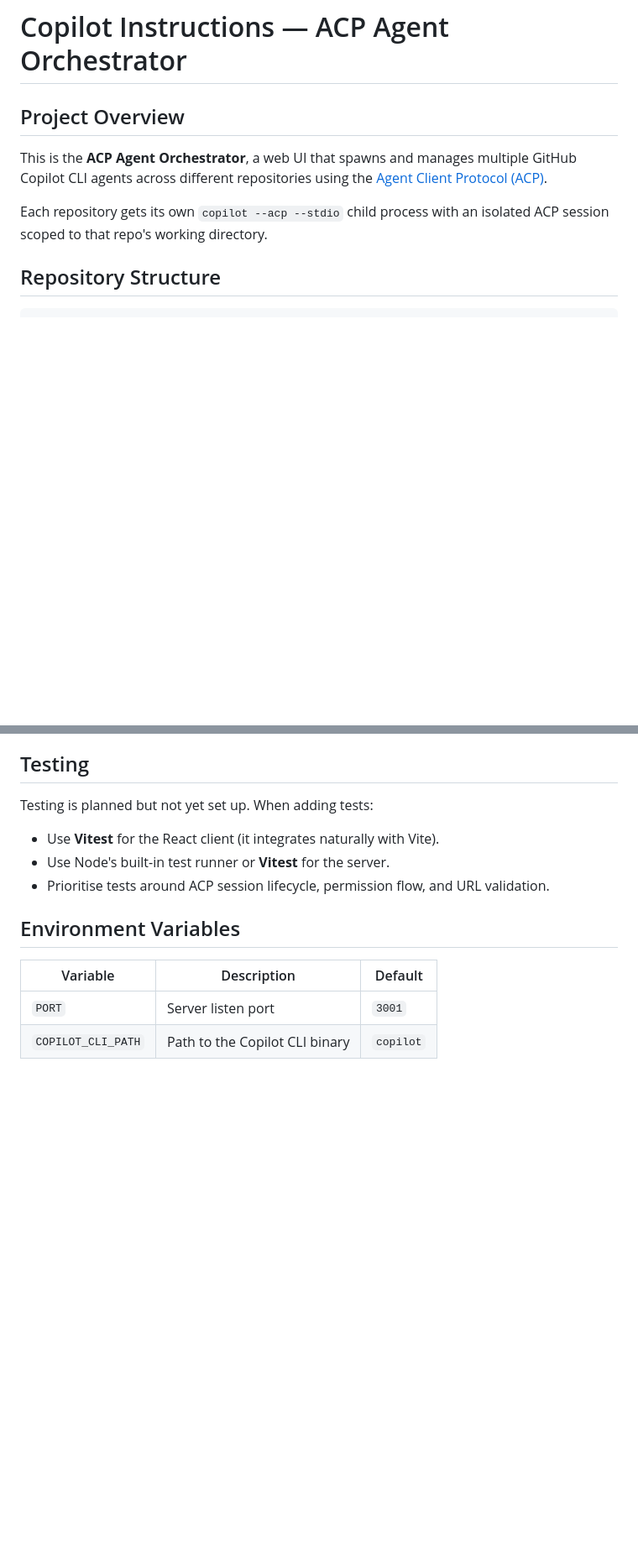
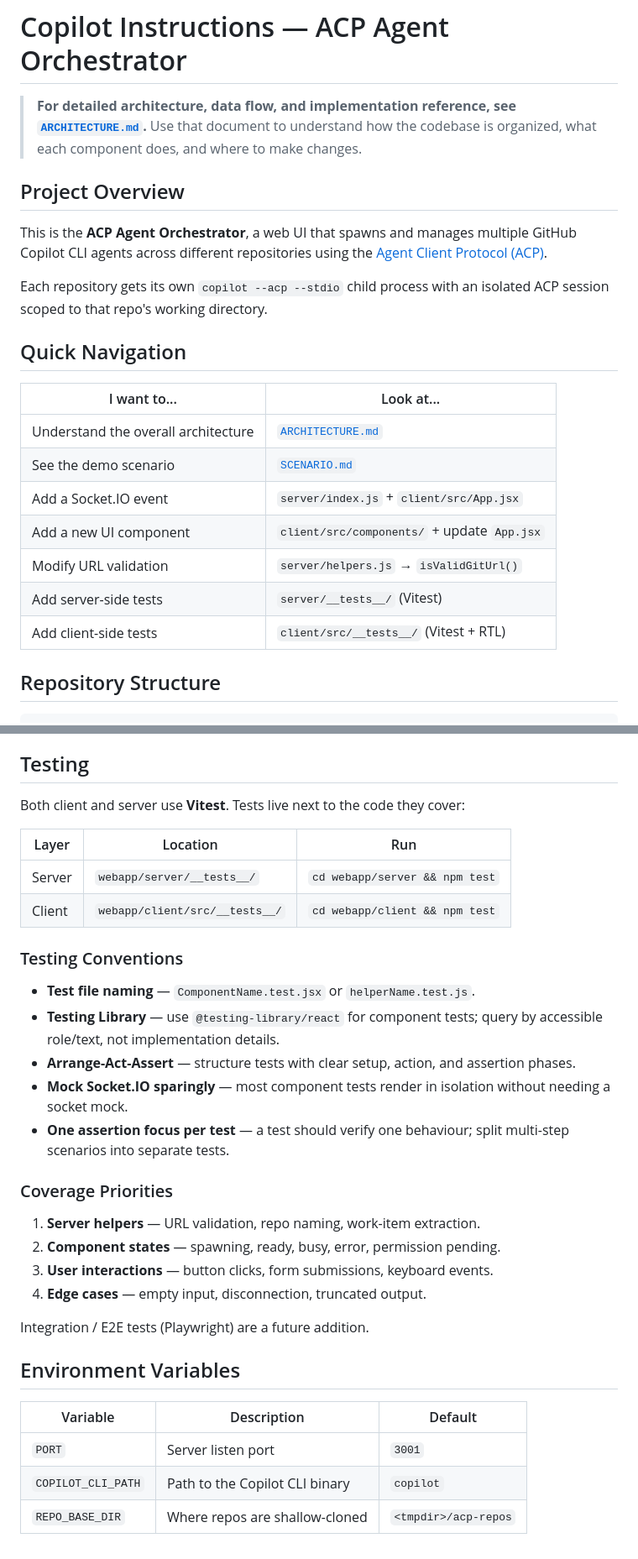
Before and after one commit to MSBart2/cli-acp, a Markdown page: .github/copilot-instructions.md, 2 parts joined by grey strips. Shown at 84% size. Drawn GitHub-style; blank space fills up the shorter version.

```diff
--- a/.github/copilot-instructions.md
+++ b/.github/copilot-instructions.md
@@ -1,4 +1,9 @@
 # Copilot Instructions — ACP Agent Orchestrator
+
+> **For detailed architecture, data flow, and implementation reference, see
+> [`ARCHITECTURE.md`](../ARCHITECTURE.md).** Use that document to understand
+> how the codebase is organized, what each component does, and where to make
+> changes.
 
 ## Project Overview
 
@@ -8,6 +13,18 @@ GitHub Copilot CLI agents across different repositories using the
 
 Each repository gets its own `copilot --acp --stdio` child process with an
 isolated ACP session scoped to that repo's working directory.
+
+## Quick Navigation
+
+| I want to...                        | Look at...                                  |
+| ----------------------------------- | ------------------------------------------- |
+| Understand the overall architecture | [`ARCHITECTURE.md`](../ARCHITECTURE.md)     |
+| See the demo scenario               | [`SCENARIO.md`](../SCENARIO.md)             |
+| Add a Socket.IO event               | `server/index.js` + `client/src/App.jsx`    |
+| Add a new UI component              | `client/src/components/` + update `App.jsx` |
+| Modify URL validation               | `server/helpers.js` → `isValidGitUrl()`     |
+| Add server-side tests               | `server/__tests__/` (Vitest)                |
+| Add client-side tests               | `client/src/__tests__/` (Vitest + RTL)      |
 
 ## Repository Structure
 
@@ -128,16 +179,38 @@ aligned with the demo narrative.
 
 ## Testing
 
-Testing is planned but not yet set up. When adding tests:
+Both client and server use **Vitest**. Tests live next to the code they cover:
 
-- Use **Vitest** for the React client (it integrates naturally with Vite).
-- Use Node's built-in test runner or **Vitest** for the server.
-- Prioritise tests around ACP session lifecycle, permission flow, and URL
-  validation.
+| Layer  | Location                       | Run                            |
+| ------ | ------------------------------ | ------------------------------ |
+| Server | `webapp/server/__tests__/`     | `cd webapp/server && npm test` |
+| Client | `webapp/client/src/__tests__/` | `cd webapp/client && npm test` |
+
+### Testing Conventions
+
+- **Test file naming** — `ComponentName.test.jsx` or `helperName.test.js`.
+- **Testing Library** — use `@testing-library/react` for component tests;
+  query by accessible role/text, not implementation details.
+- **Arrange-Act-Assert** — structure tests with clear setup, action, and
+  assertion phases.
+- **Mock Socket.IO sparingly** — most component tests render in isolation
+  without needing a socket mock.
+- **One assertion focus per test** — a test should verify one behaviour;
+  split multi-step scenarios into separate tests.
+
+### Coverage Priorities
+
+1. **Server helpers** — URL validation, repo naming, work-item extraction.
+2. **Component states** — spawning, ready, busy, error, permission pending.
+3. **User interactions** — button clicks, form submissions, keyboard events.
+4. **Edge cases** — empty input, disconnection, truncated output.
+
+Integration / E2E tests (Playwright) are a future addition.
 
 ## Environment Variables
 
-| Variable           | Description                    | Default   |
-| ------------------ | ------------------------------ | --------- |
-| `PORT`             | Server listen port             | `3001`    |
-| `COPILOT_CLI_PATH` | Path to the Copilot CLI binary | `copilot` |
+| Variable           | Description                    | Default              |
+| ------------------ | ------------------------------ | -------------------- |
+| `PORT`             | Server listen port             | `3001`               |
+| `COPILOT_CLI_PATH` | Path to the Copilot CLI binary | `copilot`            |
+| `REPO_BASE_DIR`    | Where repos are shallow-cloned | `<tmpdir>/acp-repos` |
```
Also changed, not shown: other parts of .github/copilot-instructions.md (+38 -4 lines), ARCHITECTURE.md (added, +288 -0 lines).
